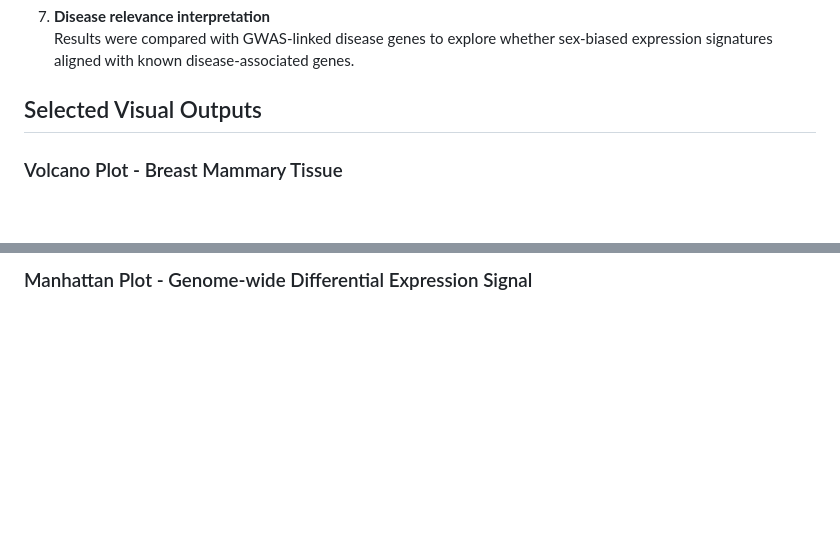
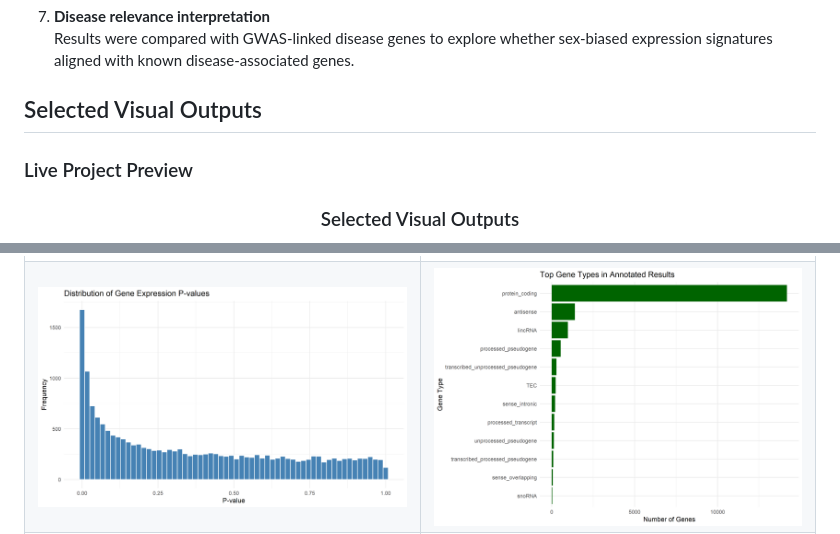
Before and after one commit to Tosan431/gtex-sex-differential-expression-r, a Markdown page: README.md, 2 parts joined by grey strips. Drawn GitHub-style; blank space fills up the shorter version.

Commit message:
Refine README content and formatting
Updated formatting and improved clarity in the README.

```diff
--- a/README.md
+++ b/README.md
@@ -62,6 +62,7 @@ The analysis combined high-dimensional data processing, differential expression
    Results were compared with GWAS-linked disease genes to explore whether sex-biased expression signatures aligned with known disease-associated genes.
 
 ## Selected Visual Outputs
+### Live Project Preview
 
-### Volcano Plot - Breast Mammary Tissue
+<h3 align="center">Selected Visual Outputs</h3>
 
@@ -69,3 +74,6 @@ The analysis combined high-dimensional data processing, differential expression
 
-### Manhattan Plot - Genome-wide Differential Expression Signal
+<tr>
+<td><img src="figures/03_pvalue_histogram.png" width="420"></td>
+<td><img src="figures/04_gene_type_distribution.png" width="420"></td>
+</tr>
 
```
Also changed, not shown: other parts of README.md (+11 -19 lines).
